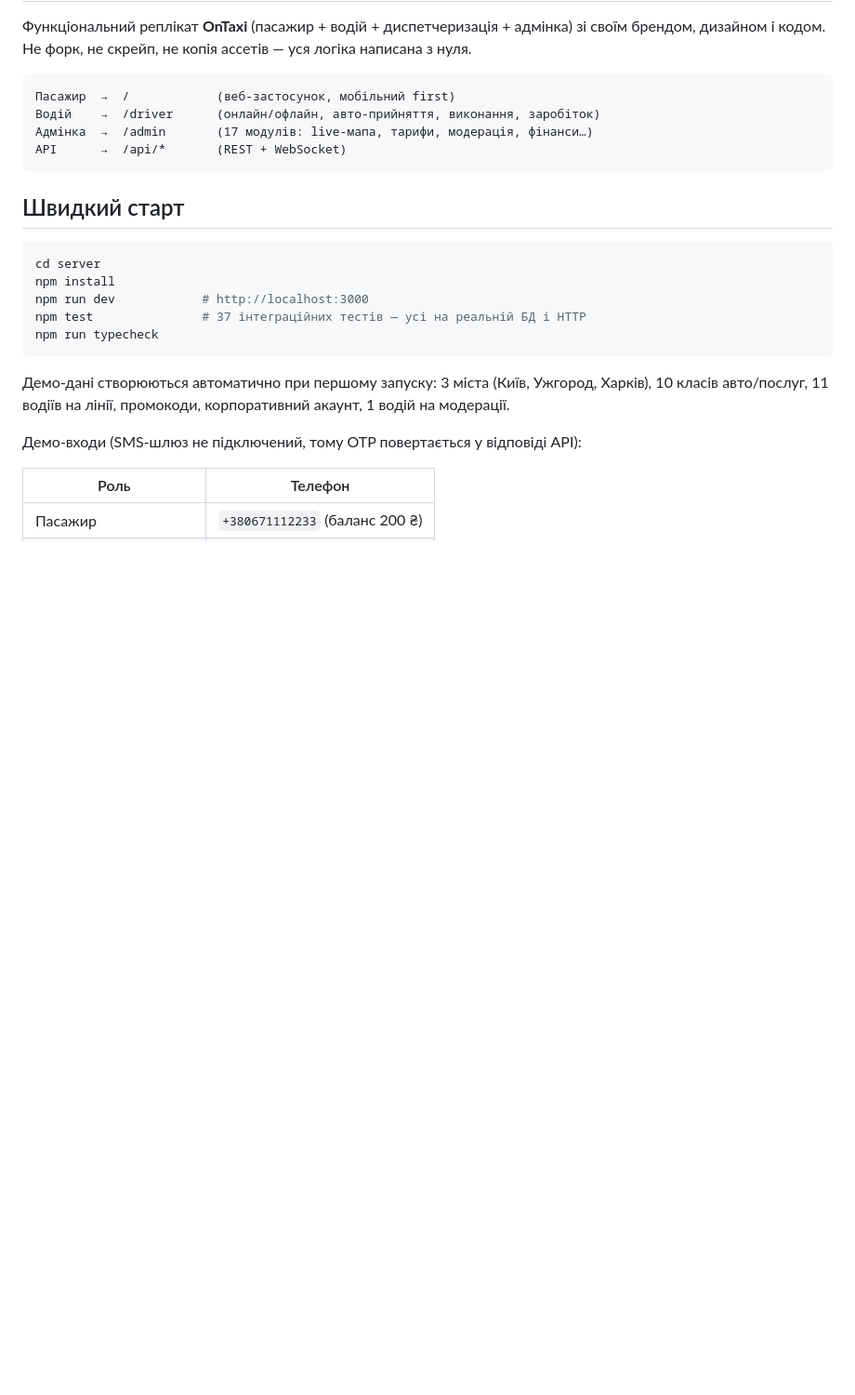
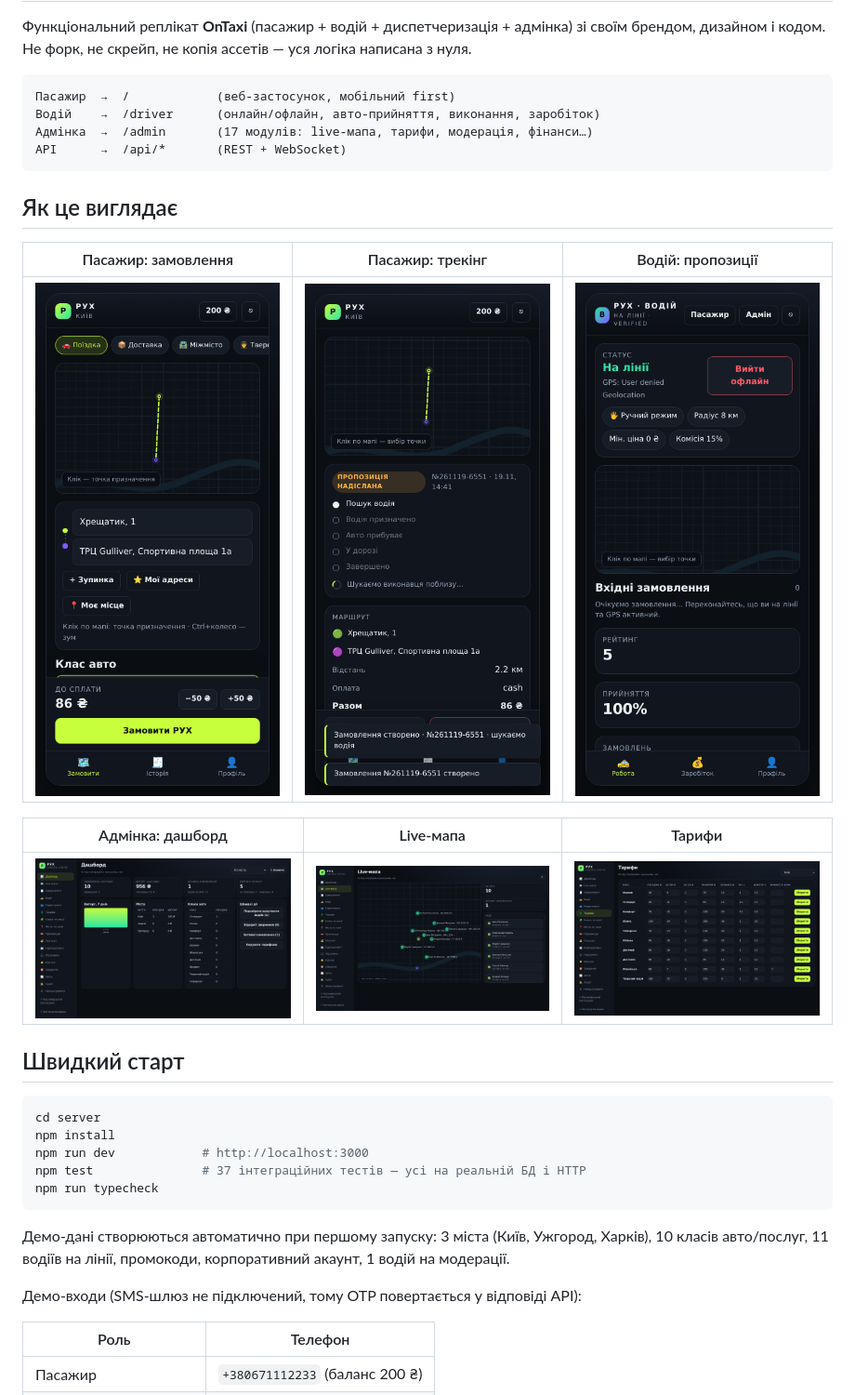
Before and after one commit to vitgggssks/taxi, a Markdown page: README.md, the part around the change. Shown at 93% size. Drawn GitHub-style; pictures changed too: docs/screenshots/admin-dashboard.png (added), docs/screenshots/admin-live-map.png (added), docs/screenshots/admin-tariffs.png (added); blank space fills up the shorter version.

Commit message:
docs: скриншоти клієнтів у README + скрипт reset-demo

````diff
--- a/README.md
+++ b/README.md
@@ -9,6 +9,16 @@
 Адмінка  →  /admin       (17 модулів: live-мапа, тарифи, модерація, фінанси…)
 API      →  /api/*       (REST + WebSocket)
 ```
+
+## Як це виглядає
+
+| Пасажир: замовлення | Пасажир: трекінг | Водій: пропозиції |
+|---|---|---|
+| ![](docs/screenshots/passenger-order.png) | ![](docs/screenshots/passenger-tracking.png) | ![](docs/screenshots/driver-offers.png) |
+
+| Адмінка: дашборд | Live-мапа | Тарифи |
+|---|---|---|
+| ![](docs/screenshots/admin-dashboard.png) | ![](docs/screenshots/admin-live-map.png) | ![](docs/screenshots/admin-tariffs.png) |
 
 ## Швидкий старт
 
````
